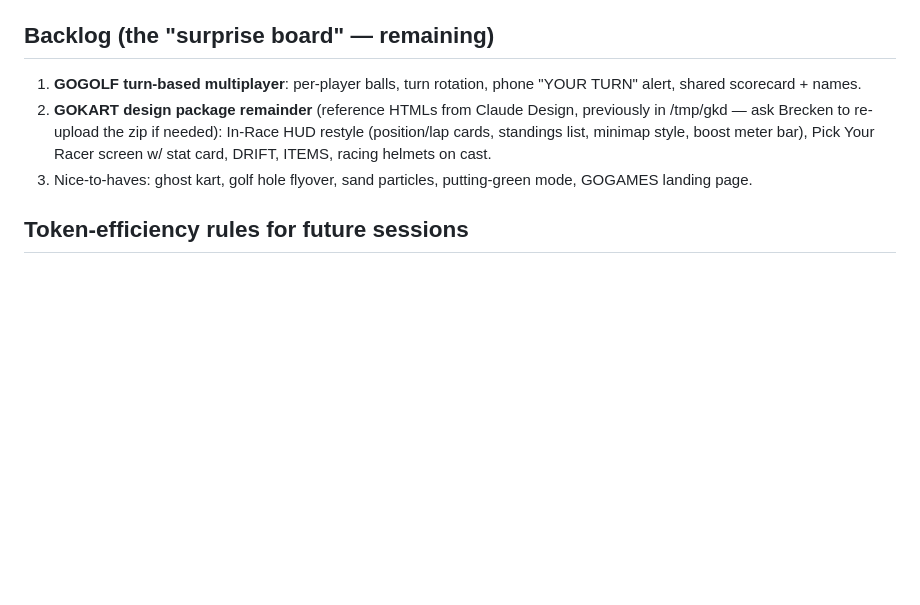
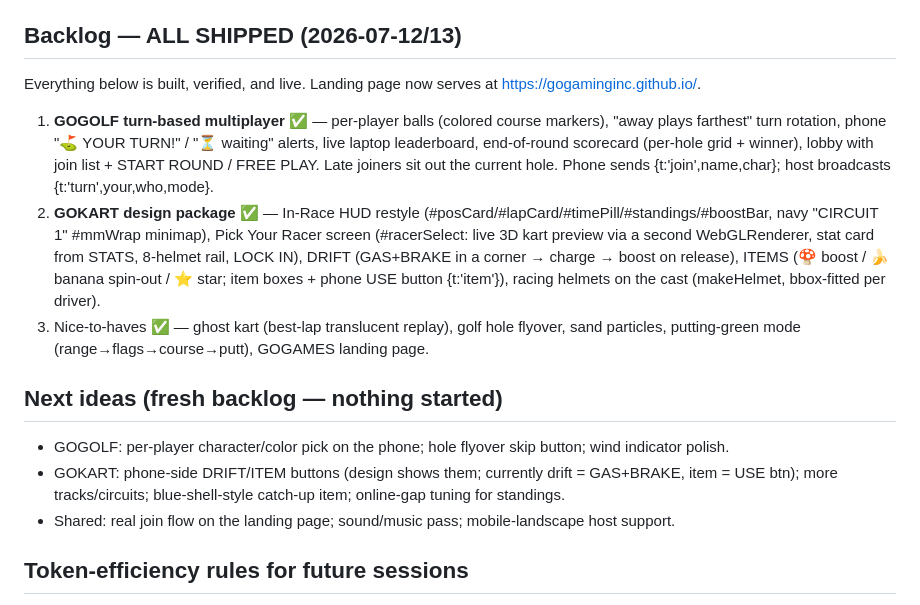
Before and after one commit to GOGAMINGINC/gokart, a Markdown page: GOGAMES_HANDOFF.md, the part around the change. Drawn GitHub-style; blank space fills up the shorter version.

Commit message:
Handoff: mark full backlog shipped; add fresh next-ideas list

```diff
--- a/GOGAMES_HANDOFF.md
+++ b/GOGAMES_HANDOFF.md
@@ -62,12 +62,25 @@ lap-valid needs halfFlag in band N*.4–.6; Worker clock + substepping (≤.033)
 - CDP evaluate ~45s limit — fire-then-poll for long waits.
 - Records: localStorage `gogolf_best_round`, `gokart_best`.
 
-## Backlog (the "surprise board" — remaining)
-1. **GOGOLF turn-based multiplayer**: per-player balls, turn rotation, phone "YOUR TURN" alert, shared scorecard + names.
-2. **GOKART design package remainder** (reference HTMLs from Claude Design, previously in /tmp/gkd —
-   ask Brecken to re-upload the zip if needed): In-Race HUD restyle (position/lap cards, standings list,
-   minimap style, boost meter bar), Pick Your Racer screen w/ stat card, DRIFT, ITEMS, racing helmets on cast.
-3. Nice-to-haves: ghost kart, golf hole flyover, sand particles, putting-green mode, GOGAMES landing page.
+## Backlog — ALL SHIPPED (2026-07-12/13)
+Everything below is built, verified, and live. Landing page now serves at https://gogaminginc.github.io/.
+1. **GOGOLF turn-based multiplayer** ✅ — per-player balls (colored course markers), "away plays farthest"
+   turn rotation, phone "⛳ YOUR TURN!" / "⏳ waiting" alerts, live laptop leaderboard, end-of-round
+   scorecard (per-hole grid + winner), lobby with join list + START ROUND / FREE PLAY. Late joiners sit
+   out the current hole. Phone sends {t:'join',name,char}; host broadcasts {t:'turn',your,who,mode}.
+2. **GOKART design package** ✅ — In-Race HUD restyle (#posCard/#lapCard/#timePill/#standings/#boostBar,
+   navy "CIRCUIT 1" #mmWrap minimap), Pick Your Racer screen (#racerSelect: live 3D kart preview via a
+   second WebGLRenderer, stat card from STATS, 8-helmet rail, LOCK IN), DRIFT (GAS+BRAKE in a corner →
+   charge → boost on release), ITEMS (🍄 boost / 🍌 banana spin-out / ⭐ star; item boxes + phone USE
+   button {t:'item'}), racing helmets on the cast (makeHelmet, bbox-fitted per driver).
+3. Nice-to-haves ✅ — ghost kart (best-lap translucent replay), golf hole flyover, sand particles,
+   putting-green mode (range→flags→course→putt), GOGAMES landing page.
+
+## Next ideas (fresh backlog — nothing started)
+- GOGOLF: per-player character/color pick on the phone; hole flyover skip button; wind indicator polish.
+- GOKART: phone-side DRIFT/ITEM buttons (design shows them; currently drift = GAS+BRAKE, item = USE btn);
+  more tracks/circuits; blue-shell-style catch-up item; online-gap tuning for standings.
+- Shared: real join flow on the landing page; sound/music pass; mobile-landscape host support.
 
 ## Token-efficiency rules for future sessions
 - Start fresh chats per work session; point Claude at this doc (it's committed in the gokart repo root:
```
